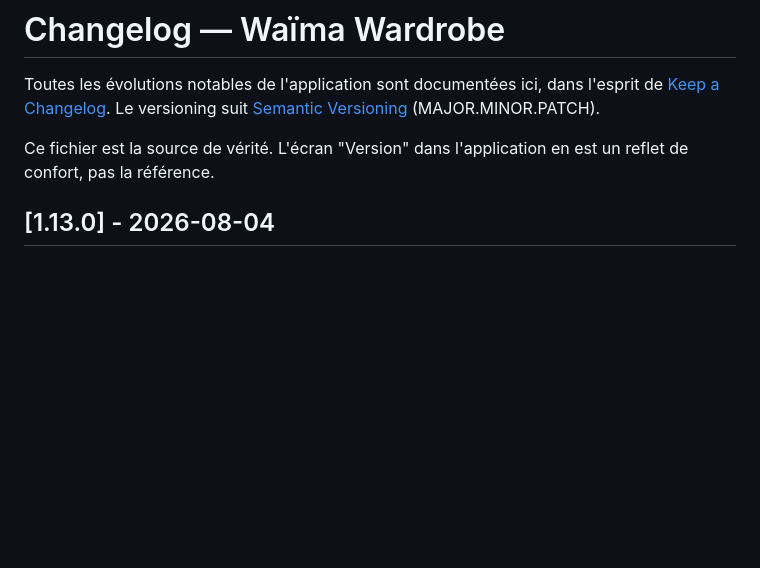
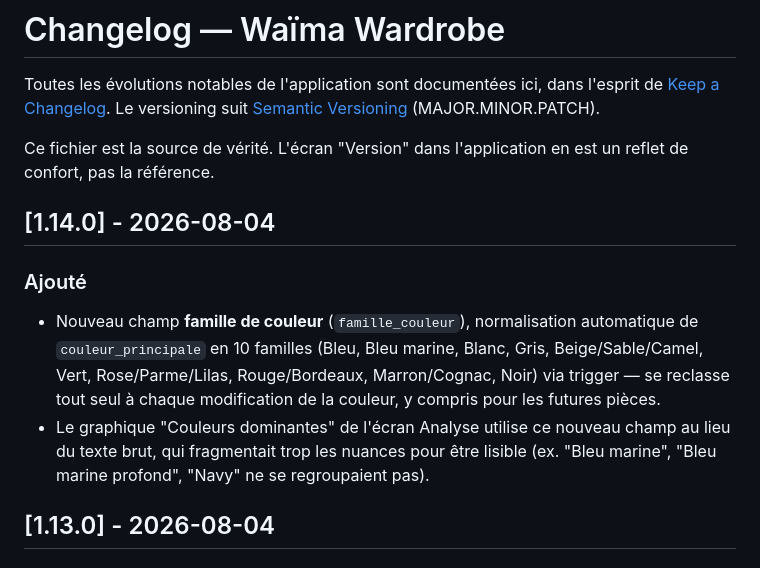
Before and after one commit to Jackmilkkaa/WAIMA, a Markdown page: CHANGELOG.md, the part around the change. Rendered like a GitHub page; blank space fills up the shorter version.

Commit message:
v1.14.0 - Famille de couleur normalisee pour le graphique

```diff
--- a/CHANGELOG.md
+++ b/CHANGELOG.md
@@ -3,6 +3,12 @@
 Toutes les évolutions notables de l'application sont documentées ici, dans l'esprit de [Keep a Changelog](https://keepachangelog.com/fr/1.1.0/). Le versioning suit [Semantic Versioning](https://semver.org/lang/fr/) (MAJOR.MINOR.PATCH).
 
 Ce fichier est la source de vérité. L'écran "Version" dans l'application en est un reflet de confort, pas la référence.
+
+## [1.14.0] - 2026-08-04
+
+### Ajouté
+- Nouveau champ **famille de couleur** (`famille_couleur`), normalisation automatique de `couleur_principale` en 10 familles (Bleu, Bleu marine, Blanc, Gris, Beige/Sable/Camel, Vert, Rose/Parme/Lilas, Rouge/Bordeaux, Marron/Cognac, Noir) via trigger — se reclasse tout seul à chaque modification de la couleur, y compris pour les futures pièces.
+- Le graphique "Couleurs dominantes" de l'écran Analyse utilise ce nouveau champ au lieu du texte brut, qui fragmentait trop les nuances pour être lisible (ex. "Bleu marine", "Bleu marine profond", "Navy" ne se regroupaient pas).
 
 ## [1.13.0] - 2026-08-04
 
```
